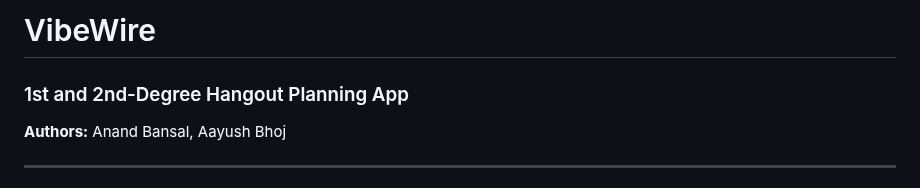
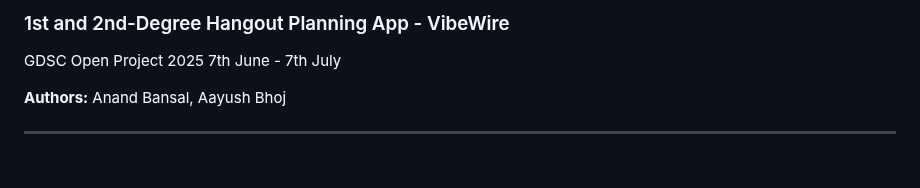
Before and after one commit to AnInsaneJimJam/VibeWire, a Markdown page: README.md, the part around the change. Rendered like a GitHub page.

Commit message:
small change to readme

```diff
--- a/README.md
+++ b/README.md
@@ -1,5 +1,8 @@
-# VibeWire
-### 1st and 2nd-Degree Hangout Planning App
+
+### 1st and 2nd-Degree Hangout Planning App - VibeWire
+
+GDSC Open Project 2025
+7th June - 7th July
 
 **Authors:** Anand Bansal, Aayush Bhoj
 
```
